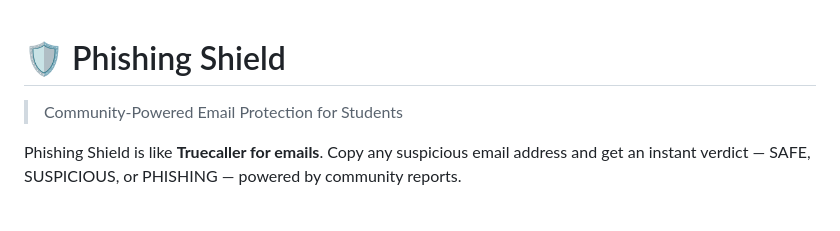
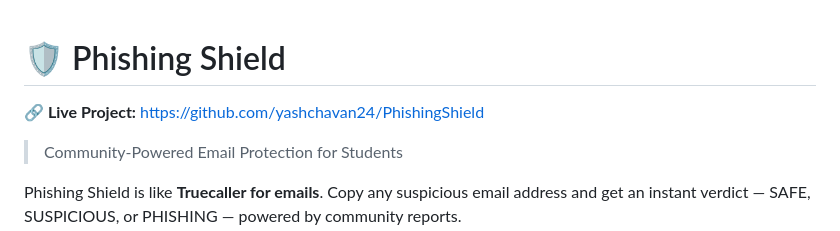
Before and after one commit to yashchavan24/PhishingShield, a Markdown page: README.md, the part around the change. GitHub-like rendering; blank space fills up the shorter version.

Commit message:
Add project link to README

```diff
--- a/README.md
+++ b/README.md
@@ -1,5 +1,5 @@
 # 🛡️ Phishing Shield
-
+**🔗 Live Project:** https://github.com/yashchavan24/PhishingShield
 > Community-Powered Email Protection for Students
 
 Phishing Shield is like **Truecaller for emails**. Copy any suspicious email address and get an instant verdict — SAFE, SUSPICIOUS, or PHISHING — powered by community reports.
```
